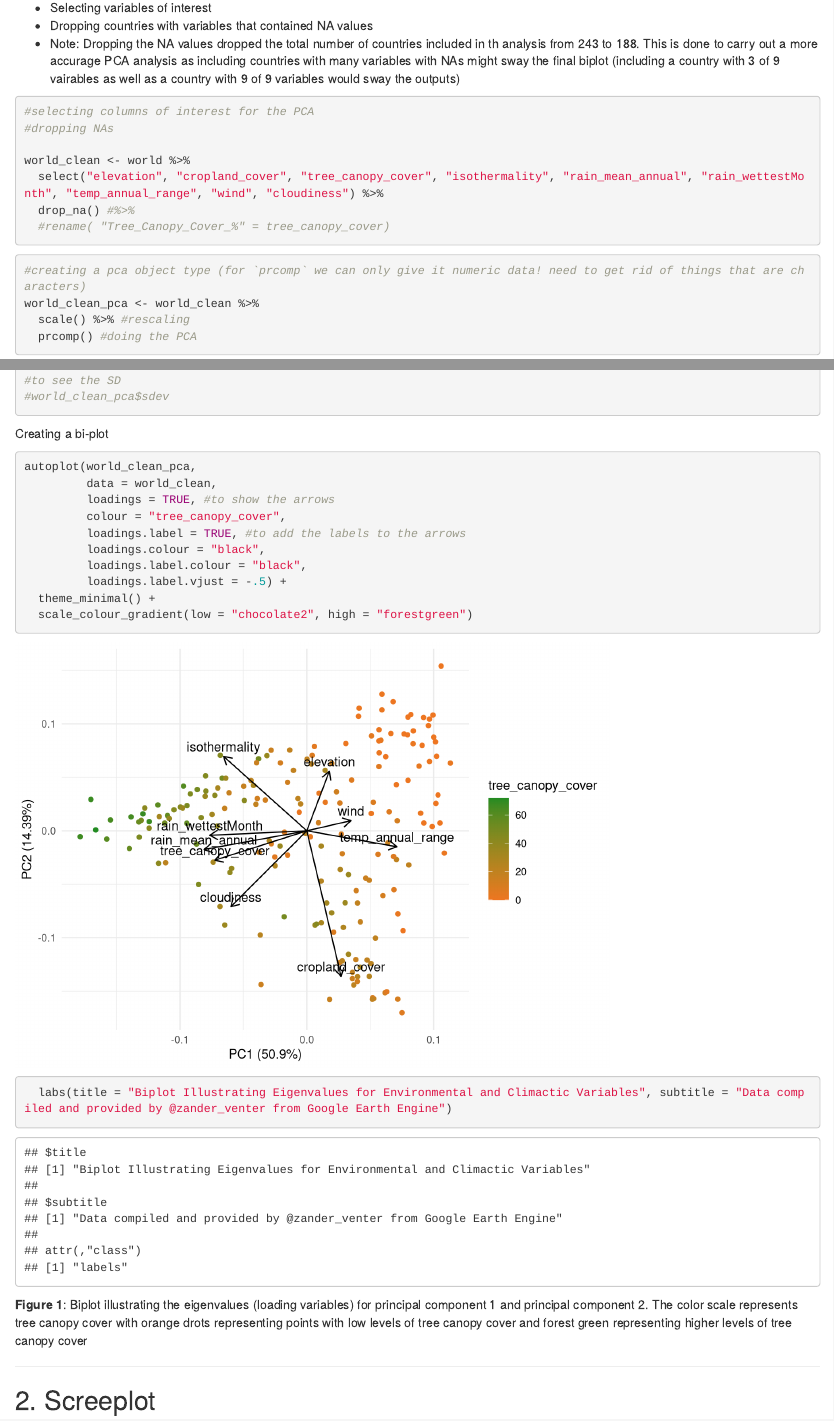
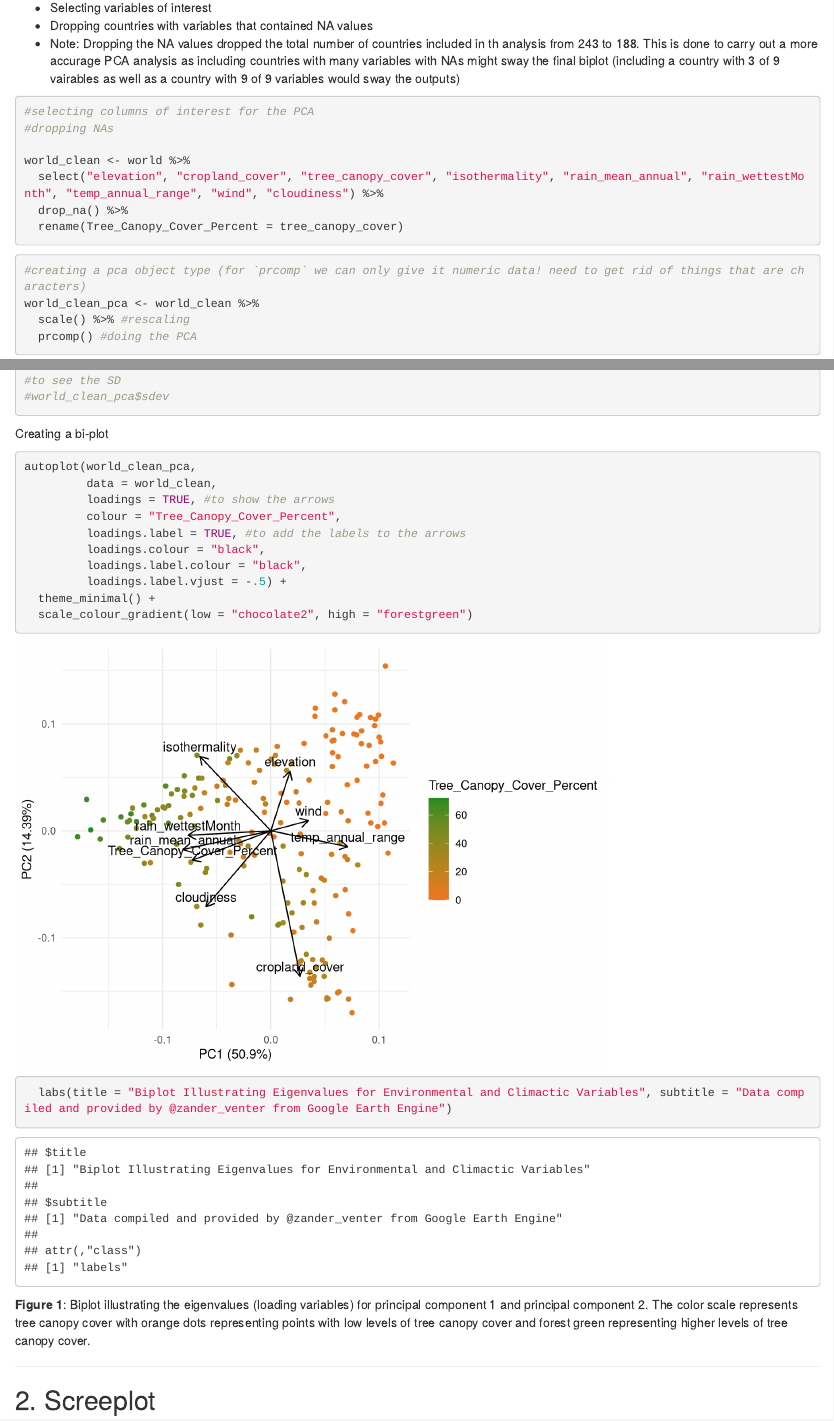
Before and after one commit to SophiaLeiker/esm244-assignment3-pca-clustering, an R Markdown document (a3_task1_leiker_sophia.Rmd): the page in a window 1100 px wide, from 890 px down, and a second part further down, joined at a grey line. Rendered offline with R 4.5, knitr and Pandoc, with nearby package versions.

Commit message:
Done with task 1!

````diff
--- a/a3_task1_leiker_sophia.Rmd
+++ b/a3_task1_leiker_sophia.Rmd
@@ -50,8 +50,8 @@ world <- read_csv(here("data", "world_env_vars.csv"))
 
 world_clean <- world %>%
   select("elevation", "cropland_cover", "tree_canopy_cover", "isothermality", "rain_mean_annual", "rain_wettestMonth", "temp_annual_range", "wind", "cloudiness") %>%
-  drop_na() #%>%
-  #rename( "Tree_Canopy_Cover_%" = tree_canopy_cover)
+  drop_na() %>%
+  rename(Tree_Canopy_Cover_Percent = tree_canopy_cover)
 ```
 
 ```{r}
@@ -77,7 +77,7 @@ Creating a bi-plot
 autoplot(world_clean_pca,
          data = world_clean,
          loadings = TRUE, #to show the arrows
-         colour = "tree_canopy_cover",
+         colour = "Tree_Canopy_Cover_Percent",
          loadings.label = TRUE, #to add the labels to the arrows
          loadings.colour = "black",
          loadings.label.colour = "black",
@@ -87,7 +87,7 @@ autoplot(world_clean_pca,
   labs(title = "Biplot Illustrating Eigenvalues for Environmental and Climactic Variables", subtitle = "Data compiled and provided by @zander_venter from Google Earth Engine")
 ```
 
-**Figure 1**: Biplot illustrating the eigenvalues (loading variables) for principal component 1 and principal component 2. The color scale represents tree canopy cover with orange drots representing points with low levels of tree canopy cover and forest green representing higher levels of tree canopy cover
+**Figure 1**: Biplot illustrating the eigenvalues (loading variables) for principal component 1 and principal component 2. The color scale represents tree canopy cover with orange dots representing points with low levels of tree canopy cover and forest green representing higher levels of tree canopy cover.
 
 ***
 
````
Also changed, not shown: a3_task1_leiker_sophia.html, a3_task1_leiker_sophia.Rmd (2 more changed lines).
